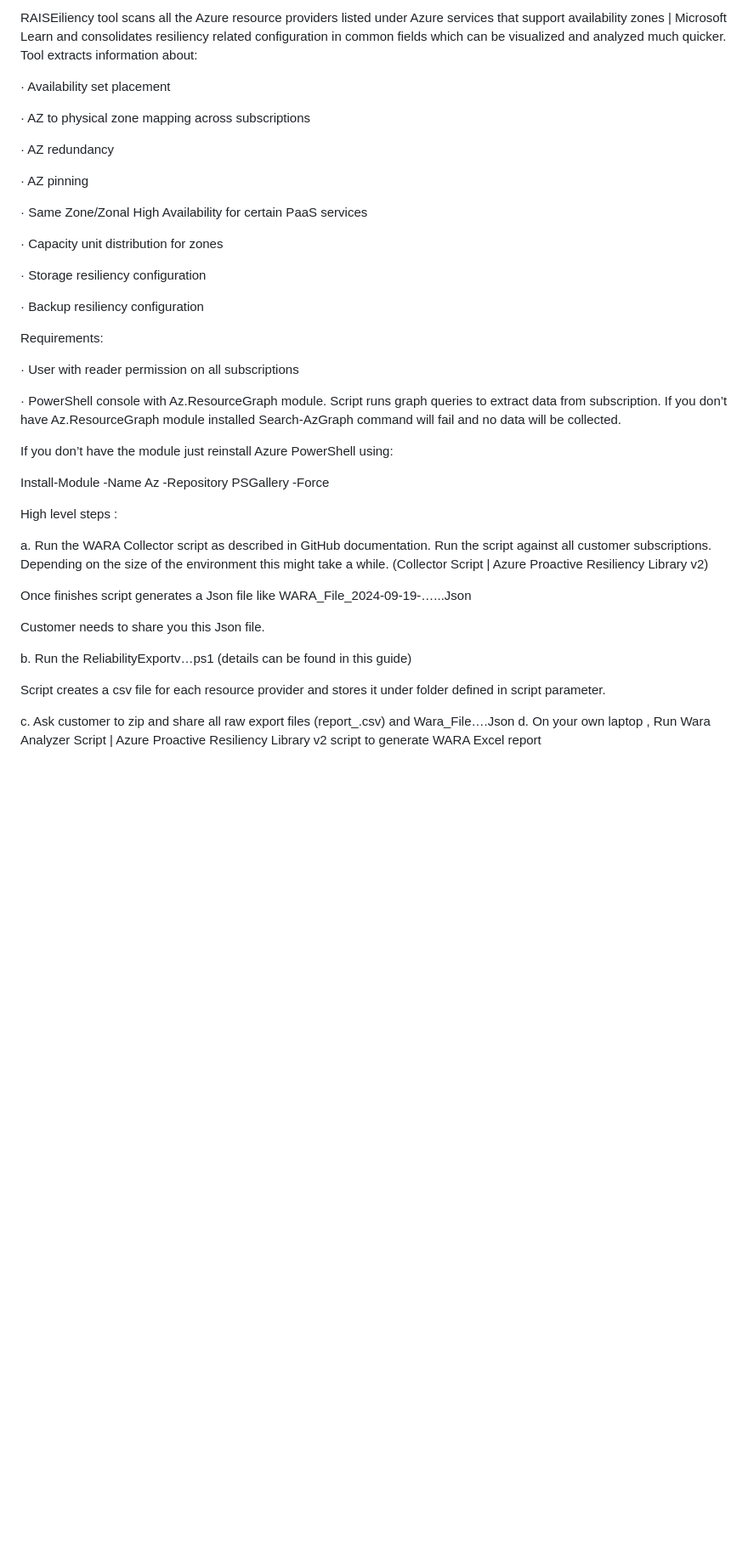
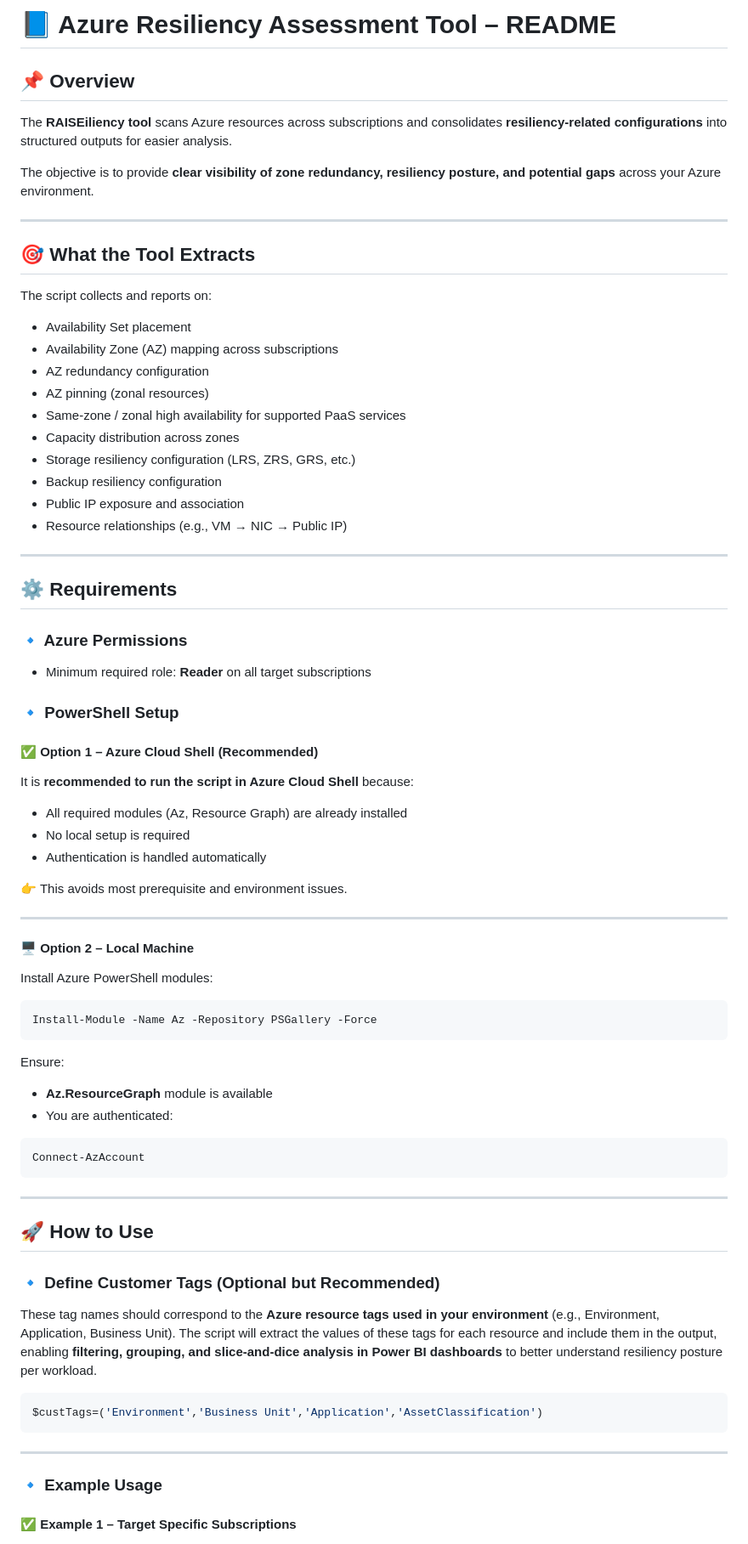
Before and after one commit to sazzouz1/Resilient, a Markdown page: README.md, the part around one of its changes. Shown at 85% size. GitHub-like rendering; blank space fills up the shorter version.

````diff
--- a/README.md
+++ b/README.md
@@ -1,44 +1,77 @@
-RAISEiliency tool scans all the Azure resource providers listed under Azure services that support availability zones | Microsoft Learn and consolidates resiliency related configuration in common fields which can be visualized and analyzed much quicker. Tool extracts information about:
+# 📘 Azure Resiliency Assessment Tool – README
 
-· Availability set placement
+## 📌 Overview
 
-· AZ to physical zone mapping across subscriptions
+The **RAISEiliency tool** scans Azure resources across subscriptions and consolidates **resiliency-related configurations** into structured outputs for easier analysis.
 
-· AZ redundancy
+The objective is to provide **clear visibility of zone redundancy, resiliency posture, and potential gaps** across your Azure environment.
 
-· AZ pinning
+---
 
-· Same Zone/Zonal High Availability for certain PaaS services
+## 🎯 What the Tool Extracts
 
-· Capacity unit distribution for zones
+The script collects and reports on:
 
-· Storage resiliency configuration
+- Availability Set placement
+- Availability Zone (AZ) mapping across subscriptions
+- AZ redundancy configuration
+- AZ pinning (zonal resources)
+- Same-zone / zonal high availability for supported PaaS services
+- Capacity distribution across zones
+- Storage resiliency configuration (LRS, ZRS, GRS, etc.)
+- Backup resiliency configuration
+- Public IP exposure and association
+- Resource relationships (e.g., VM → NIC → Public IP)
 
-· Backup resiliency configuration
+---
 
+## ⚙️ Requirements
 
-Requirements:
+### 🔹 Azure Permissions
+- Minimum required role: **Reader** on all target subscriptions
 
-· User with reader permission on all subscriptions
+### 🔹 PowerShell Setup
 
-· PowerShell console with Az.ResourceGraph module. Script runs graph queries to extract data from subscription. If you don’t have Az.ResourceGraph module installed Search-AzGraph command will fail and no data will be collected.
+#### ✅ Option 1 – Azure Cloud Shell (Recommended)
 
-If you don’t have the module just reinstall Azure PowerShell using:
+It is **recommended to run the script in Azure Cloud Shell** because:
+- All required modules (Az, Resource Graph) are already installed
+- No local setup is required
+- Authentication is handled automatically
 
+👉 This avoids most prerequisite and environment issues.
+
+---
+
+#### 🖥️ Option 2 – Local Machine
+
+Install Azure PowerShell modules:
+
+```powershell
 Install-Module -Name Az -Repository PSGallery -Force
+```
 
+Ensure:
+- **Az.ResourceGraph** module is available
+- You are authenticated:
 
-High level steps :
+```powershell
+Connect-AzAccount
+```
 
-a. Run the WARA Collector script as described in GitHub documentation. Run the script against all customer subscriptions. Depending on the size of the environment this might take a while. (Collector Script | Azure Proactive Resiliency Library v2)
+---
 
-Once finishes script generates a Json file like WARA_File_2024-09-19-…...Json
+## 🚀 How to Use
 
-Customer needs to share you this Json file.
+### 🔹 Define Customer Tags (Optional but Recommended)
+These tag names should correspond to the **Azure resource tags used in your environment** (e.g., Environment, Application, Business Unit). The script will extract the values of these tags for each resource and include them in the output, enabling **filtering, grouping, and slice-and-dice analysis in Power BI dashboards** to better understand resiliency posture per workload.
+```powershell
+$custTags=('Environment','Business Unit','Application','AssetClassification')
+```
 
-b. Run the ReliabilityExportv…ps1 (details can be found in this guide)
+---
 
-Script creates a csv file for each resource provider and stores it under folder defined in script parameter.
+### 🔹 Example Usage
 
-c. Ask customer to zip and share all raw export files (report_<AzureProvider>.csv) and Wara_File….Json d. On your own laptop , Run Wara Analyzer Script | Azure Proactive Resiliency Library v2 script to generate WARA Excel report
+#### ✅ Example 1 – Target Specific Subscriptions
 
````
Also changed, not shown: other parts of README.md (+330 -45 lines).
